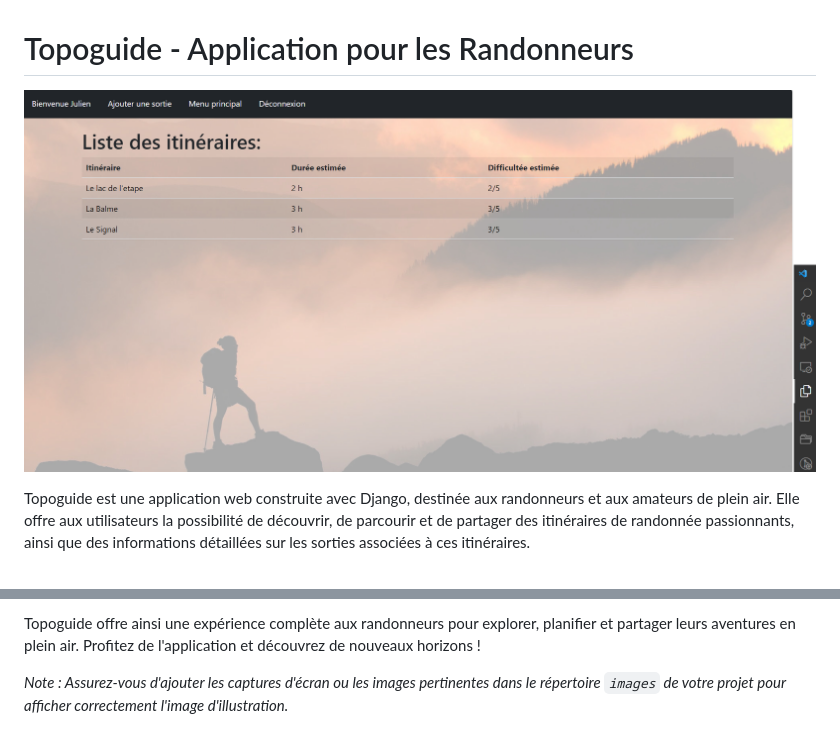
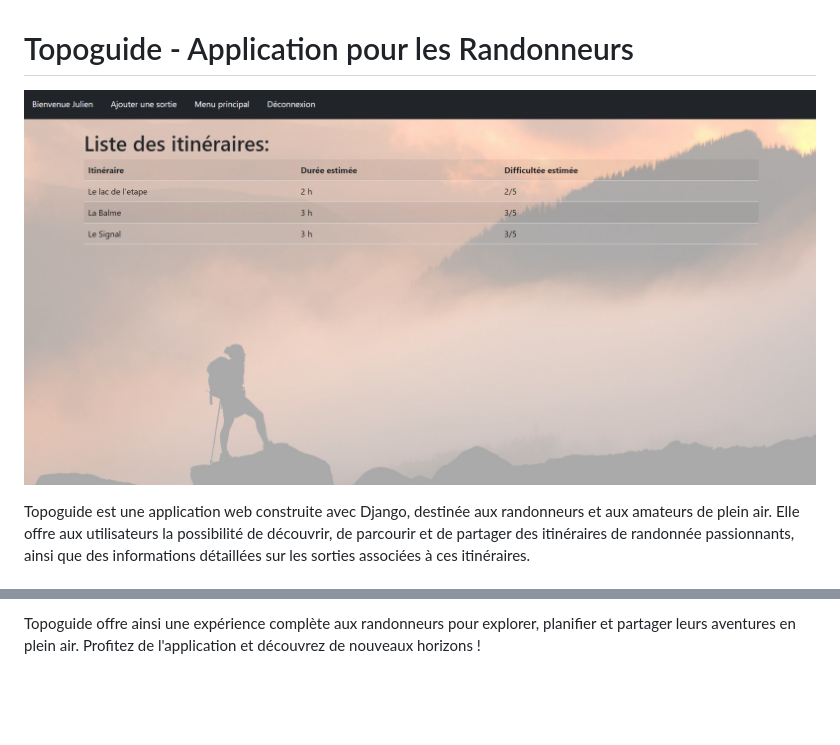
Before and after one commit to JulienDelavande/Topoguide-Django, a Markdown page: README.md, 2 parts joined by grey strips. GitHub-like rendering; pictures changed too: topoguide-screenshot.png; blank space fills up the shorter version.

```diff
--- a/README.md
+++ b/README.md
@@ -47,5 +47,3 @@ Topoguide est conçu pour offrir une expérience utilisateur transparente, tant
 - **Modification de Sortie** : Les utilisateurs connectés peuvent également modifier les sorties qu'ils ont ajoutées via la page `/itinéraires/AjouterModifierSortie`.
 
 Topoguide offre ainsi une expérience complète aux randonneurs pour explorer, planifier et partager leurs aventures en plein air. Profitez de l'application et découvrez de nouveaux horizons !
-
-*Note : Assurez-vous d'ajouter les captures d'écran ou les images pertinentes dans le répertoire `images` de votre projet pour afficher correctement l'image d'illustration.*
```
